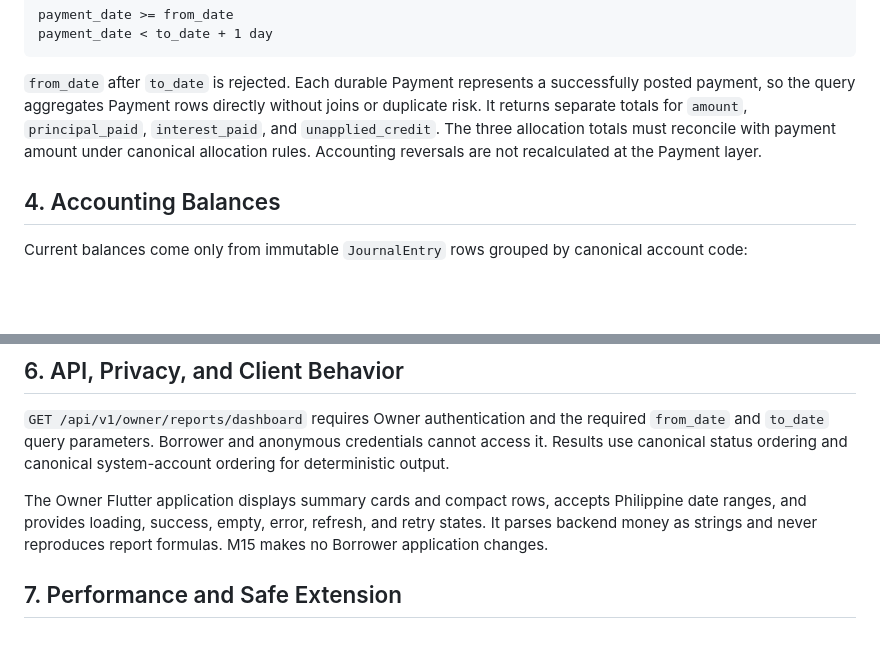
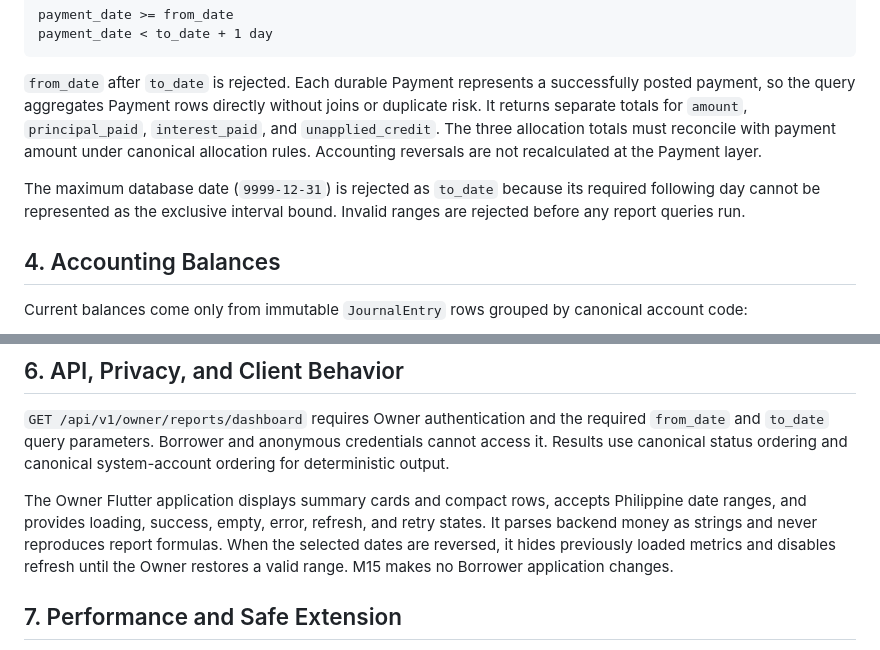
Before and after one commit to nelson1869-ai/nelson-lending-v2, a Markdown page: docs/domain/REPORTING_RULES.md, 2 parts joined by grey strips. GitHub-like rendering; blank space fills up the shorter version.

Commit message:
docs(m15): record review corrections

```diff
--- a/docs/domain/REPORTING_RULES.md
+++ b/docs/domain/REPORTING_RULES.md
@@ -41,6 +41,10 @@ separate totals for `amount`, `principal_paid`, `interest_paid`, and `unapplied_
 allocation totals must reconcile with payment amount under canonical allocation rules. Accounting
 reversals are not recalculated at the Payment layer.
 
+The maximum database date (`9999-12-31`) is rejected as `to_date` because its required following
+day cannot be represented as the exclusive interval bound. Invalid ranges are rejected before any
+report queries run.
+
 ## 4. Accounting Balances
 
 Current balances come only from immutable `JournalEntry` rows grouped by canonical account code:
@@ -67,7 +71,9 @@ canonical status ordering and canonical system-account ordering for deterministi
 
 The Owner Flutter application displays summary cards and compact rows, accepts Philippine date
 ranges, and provides loading, success, empty, error, refresh, and retry states. It parses backend
-money as strings and never reproduces report formulas. M15 makes no Borrower application changes.
+money as strings and never reproduces report formulas. When the selected dates are reversed, it
+hides previously loaded metrics and disables refresh until the Owner restores a valid range. M15
+makes no Borrower application changes.
 
 ## 7. Performance and Safe Extension
 
```
Also changed, not shown: ROADMAP.md (+3 -1 lines).
